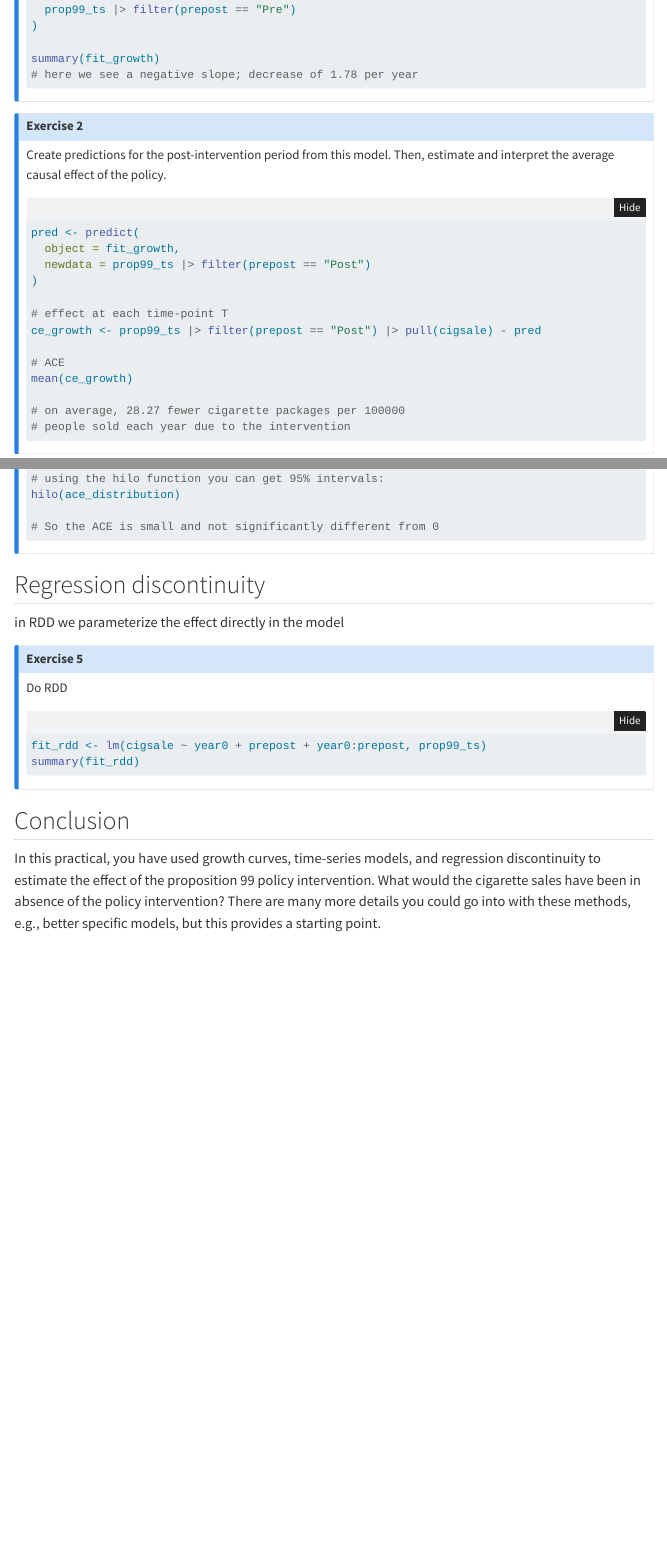
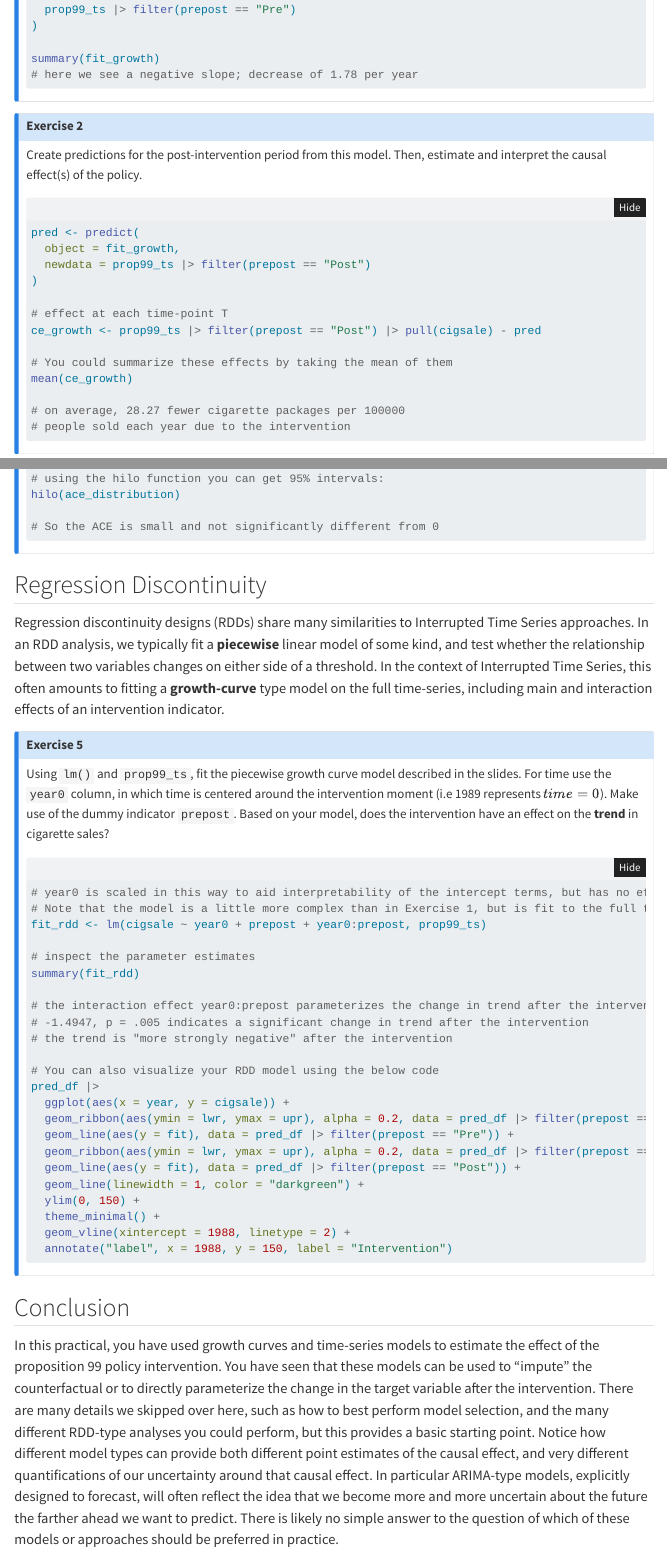
Before and after one commit to sodascience/workshop_causal_impact_assessment, a Quarto document (practicals/02_interrupted_time_series/its.qmd): the page in a window 1100 px wide, from 1340 px down, and a second part further down, joined at a grey line. Rendered offline with R 4.5, knitr and Pandoc in place of Quarto, with nearby package versions; folded parts are opened; some code elsewhere in the file could not run offline; menus at the side of the page are left out.

Commit message:
updated its slides and exercises with RDD stuff

````diff
--- a/practicals/02_interrupted_time_series/its.qmd
+++ b/practicals/02_interrupted_time_series/its.qmd
@@ -85,7 +85,7 @@ summary(fit_growth)
 
 ::: {.callout-note}
 ## Exercise 2
-Create predictions for the post-intervention period from this model. Then, estimate and interpret the average causal effect of the policy.
+Create predictions for the post-intervention period from this model. Then, estimate and interpret the causal effect(s) of the policy.
 
 ```{r}
 #| label: growthpred
@@ -97,7 +97,7 @@ pred <- predict(
 # effect at each time-point T
 ce_growth <- prop99_ts |> filter(prepost == "Post") |> pull(cigsale) - pred
 
-# ACE
+# You could summarize these effects by taking the mean of them
 mean(ce_growth)
 
 # on average, 28.27 fewer cigarette packages per 100000
@@ -169,25 +169,47 @@ hilo(ace_distribution)
 ```
 :::
 
-## Regression discontinuity
+## Regression Discontinuity
 
-in RDD we parameterize the effect directly in the model
+Regression discontinuity designs (RDDs) share many similarities to Interrupted Time Series approaches. In an RDD analysis, we typically fit a **piecewise** linear model of some kind, and test whether the relationship between two variables changes on either side of a threshold. In the context of Interrupted Time Series, this often amounts to fitting a **growth-curve** type model on the full time-series, including main and interaction effects of an intervention indicator.
 
 ::: {.callout-note}
 ## Exercise 5
 
-Do RDD
+Using `lm()` and `prop99_ts`, fit the piecewise growth curve model described in the slides. For time use the `year0` column, in which time is centered around the intervention moment (i.e 1989 represents $time =0$). Make use of the dummy indicator `prepost`. Based on your model, does the intervention have an effect on the **trend** in cigarette sales?
 
 ```{r}
 #| label: rdd-estimate
 
+# year0 is scaled in this way to aid interpretability of the intercept terms, but has no effect on the slope terms
+# Note that the model is a little more complex than in Exercise 1, but is fit to the full time series
 fit_rdd <- lm(cigsale ~ year0 + prepost + year0:prepost, prop99_ts)
+
+# inspect the parameter estimates
 summary(fit_rdd)
+
+# the interaction effect year0:prepost parameterizes the change in trend after the intervention
+# -1.4947, p = .005 indicates a significant change in trend after the intervention
+# the trend is "more strongly negative" after the intervention
+
+# You can also visualize your RDD model using the below code
+pred_df |>
+  ggplot(aes(x = year, y = cigsale)) +
+  geom_ribbon(aes(ymin = lwr, ymax = upr), alpha = 0.2, data = pred_df |> filter(prepost == "Pre")) +
+  geom_line(aes(y = fit), data = pred_df |> filter(prepost == "Pre")) +
+  geom_ribbon(aes(ymin = lwr, ymax = upr), alpha = 0.2, data = pred_df |> filter(prepost == "Post")) +
+  geom_line(aes(y = fit), data = pred_df |> filter(prepost == "Post")) +
+  geom_line(linewidth = 1, color = "darkgreen") +
+  ylim(0, 150) +
+  theme_minimal() +
+  geom_vline(xintercept = 1988, linetype = 2) +
+  annotate("label", x = 1988, y = 150, label = "Intervention")
 ```
 
 :::
 
 
+
 ## Conclusion
 
-In this practical, you have used growth curves, time-series models, and regression discontinuity to estimate the effect of the proposition 99 policy intervention. What would the cigarette sales have been in absence of the policy intervention? There are many more details you could go into with these methods, e.g., better specific models, but this provides a starting point.
+In this practical, you have used growth curves and time-series models to estimate the effect of the proposition 99 policy intervention. You have seen that these models can be used to "impute" the counterfactual or to directly parameterize the change in the target variable after the intervention. There are many details we skipped over here, such as how to best perform model selection, and the many different RDD-type analyses you could perform, but this provides a basic starting point. Notice how different model types can provide both different point estimates of the causal effect, and very different quantifications of our uncertainty around that causal effect. In particular ARIMA-type models, explicitly designed to forecast, will often reflect the idea that we become more and more uncertain about the future the farther ahead we want to predict. There is likely no simple answer to the question of which of these models or approaches should be preferred in practice.
````
Also changed, not shown: r_scripts/02_its.R (+1 -1 lines), lectures/02_interrupted_time_series/its.pdf, practicals/02_interrupted_time_series/its.html (deleted), practicals/02_interrupted_time_series/its.qmd (2 more changed lines), 1 other file.
